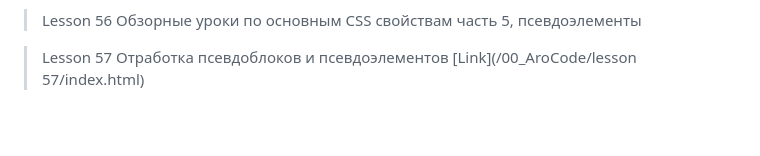
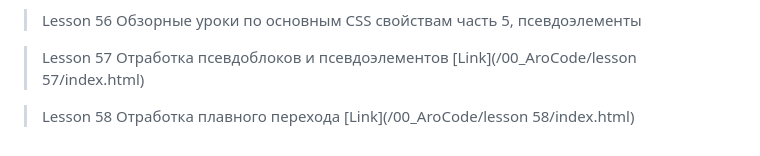
Before and after one commit to Origami-San/00_AroCode, a Markdown page: README.md, the part around the change. Drawn GitHub-style; blank space fills up the shorter version.

```diff
--- a/README.md
+++ b/README.md
@@ -67,3 +67,6 @@
 
 > Lesson 57
 > Отработка псевдоблоков и псевдоэлементов [Link](/00_AroCode/lesson 57/index.html)
+
+> Lesson 58
+> Отработка плавного перехода [Link](/00_AroCode/lesson 58/index.html)
```
